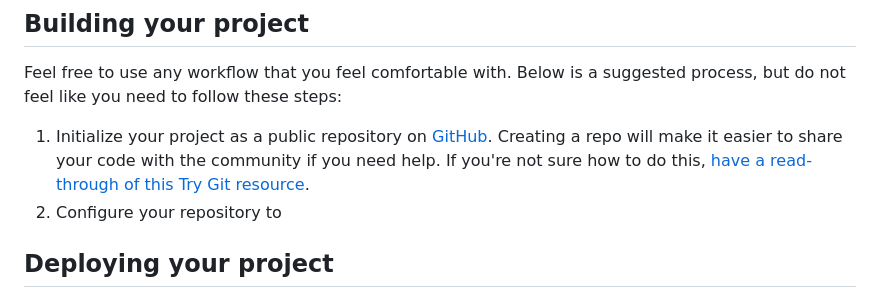
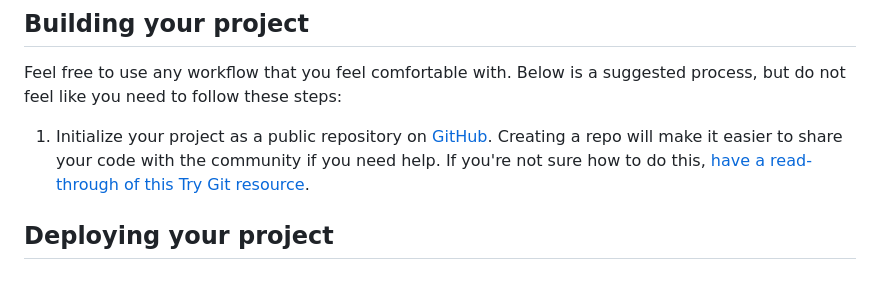
Before and after one commit to yonas-fsaha/order-summary-component, a Markdown page: README.md, the part around the change. GitHub-like rendering.

```diff
--- a/README.md
+++ b/README.md
@@ -17,7 +17,6 @@ Your users should be able to:
 Feel free to use any workflow that you feel comfortable with. Below is a suggested process, but do not feel like you need to follow these steps:
 
 1. Initialize your project as a public repository on [GitHub](https://github.com/). Creating a repo will make it easier to share your code with the community if you need help. If you're not sure how to do this, [have a read-through of this Try Git resource](https://try.github.io/).
-2. Configure your repository to
 ## Deploying your project
 
 
```
